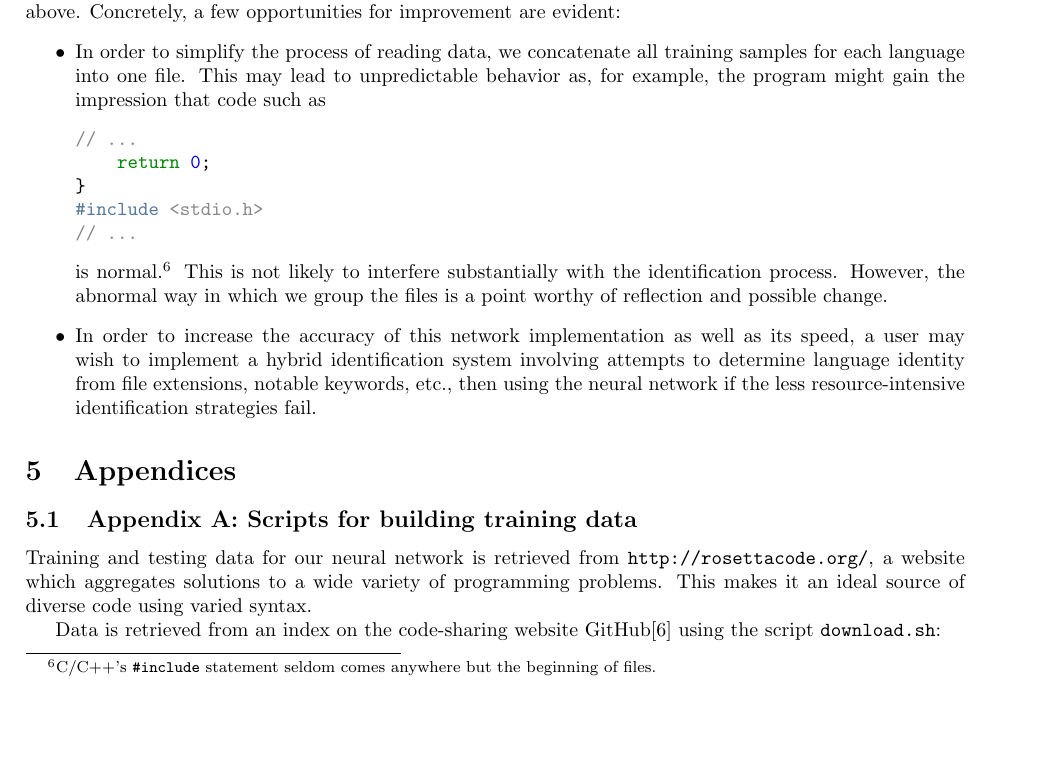
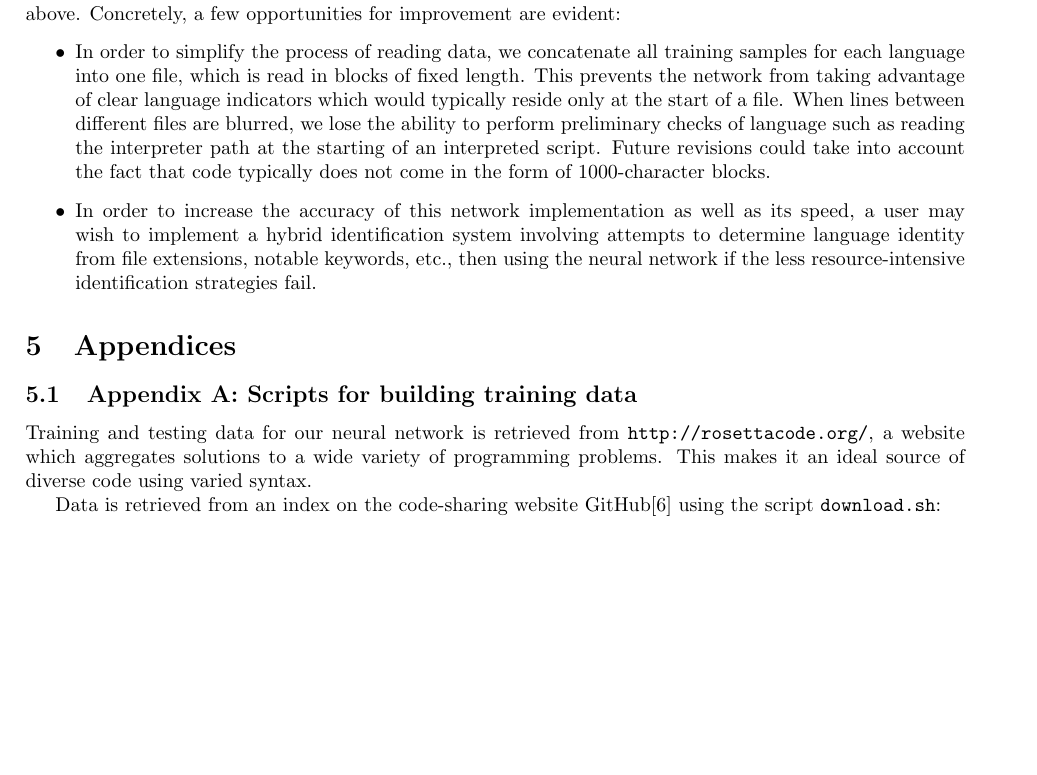
Before and after one commit to ErikBoesen/ee, a LaTeX paper (essay.tex): part of page 10 of 15, cut so that both start at the same text, the shorter picture padded with empty space. Compiled offline with pdfLaTeX.

Commit message:
Clarify concatenation downsides

```diff
--- a/essay.tex
+++ b/essay.tex
@@ -236,18 +236,9 @@ Random guessing would yield an accuracy around 10\%, so the rate our network was
 \subsection{Future questions and improvements}
 The network certainly is far from perfect, and future research is needed to refine the techniques expressed above. Concretely, a few opportunities for improvement are evident:
 \begin{itemize}
-  \item{In order to simplify the process of reading data, we concatenate all training samples for each language into one file. This may lead to unpredictable behavior as, for example, the program might gain the impression that code such as
-  \begin{minted}{c}
-// ...
-    return 0;
-}
-#include <stdio.h>
-// ...
-  \end{minted}
-  is normal.\footnote{C/C++'s \texttt{\#include} statement seldom comes anywhere but the beginning of files.} This is not likely to interfere substantially with the identification process. However, the abnormal way in which we group the files is a point worthy of reflection and possible change.}
+    \item{In order to simplify the process of reading data, we concatenate all training samples for each language into one file, which is read in blocks of fixed length. This prevents the network from taking advantage of clear language indicators which would typically reside only at the start of a file. When lines between different files are blurred, we lose the ability to perform preliminary checks of language such as reading the interpreter path at the starting of an interpreted script. Future revisions could take into account the fact that code typically does not come in the form of 1000-character blocks.}
   \item{In order to increase the accuracy of this network implementation as well as its speed, a user may wish to implement a hybrid identification system involving attempts to determine language identity from file extensions, notable keywords, etc., then using the neural network if the less resource-intensive identification strategies fail.}
 \end{itemize}
-
 
 \section{Appendices}
 
```
